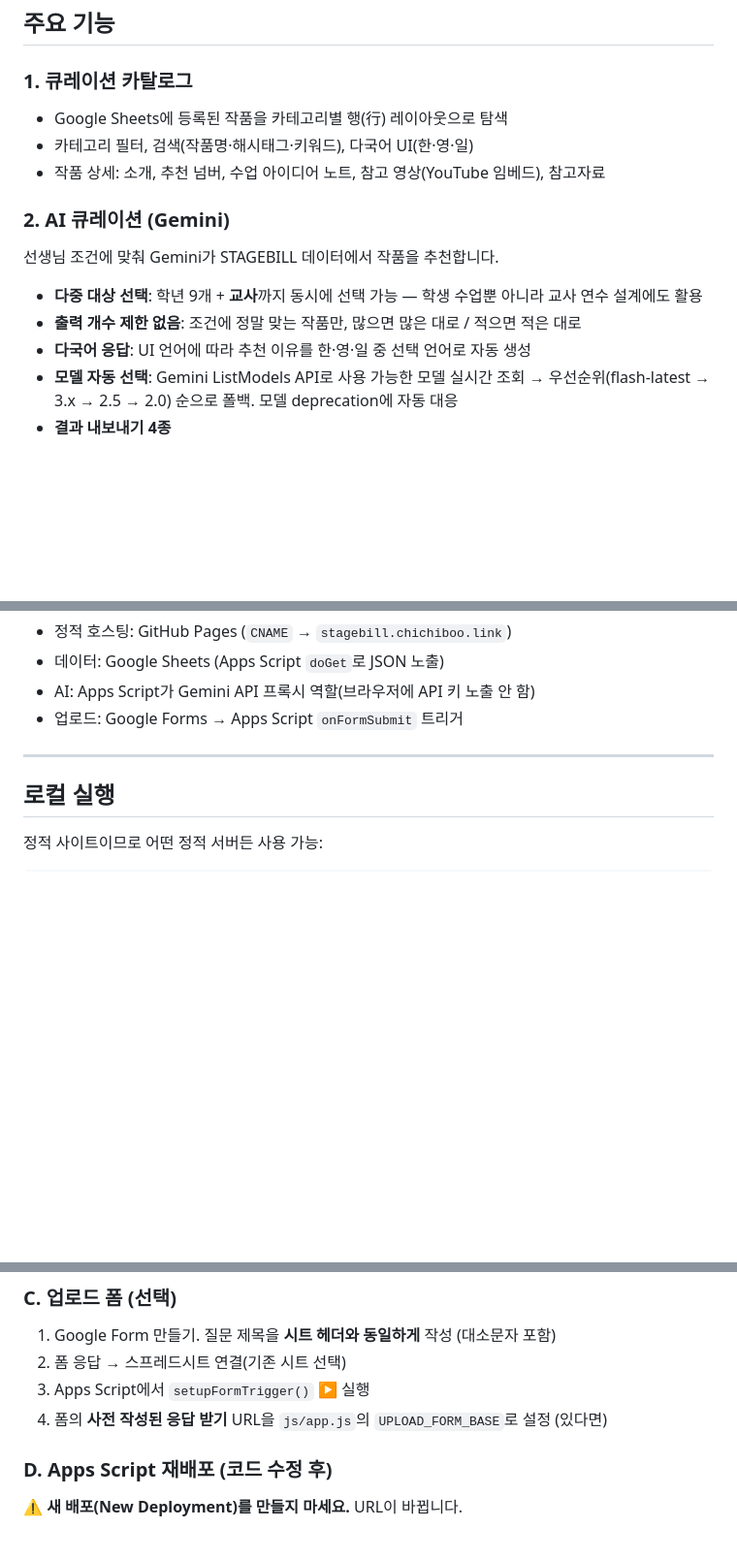
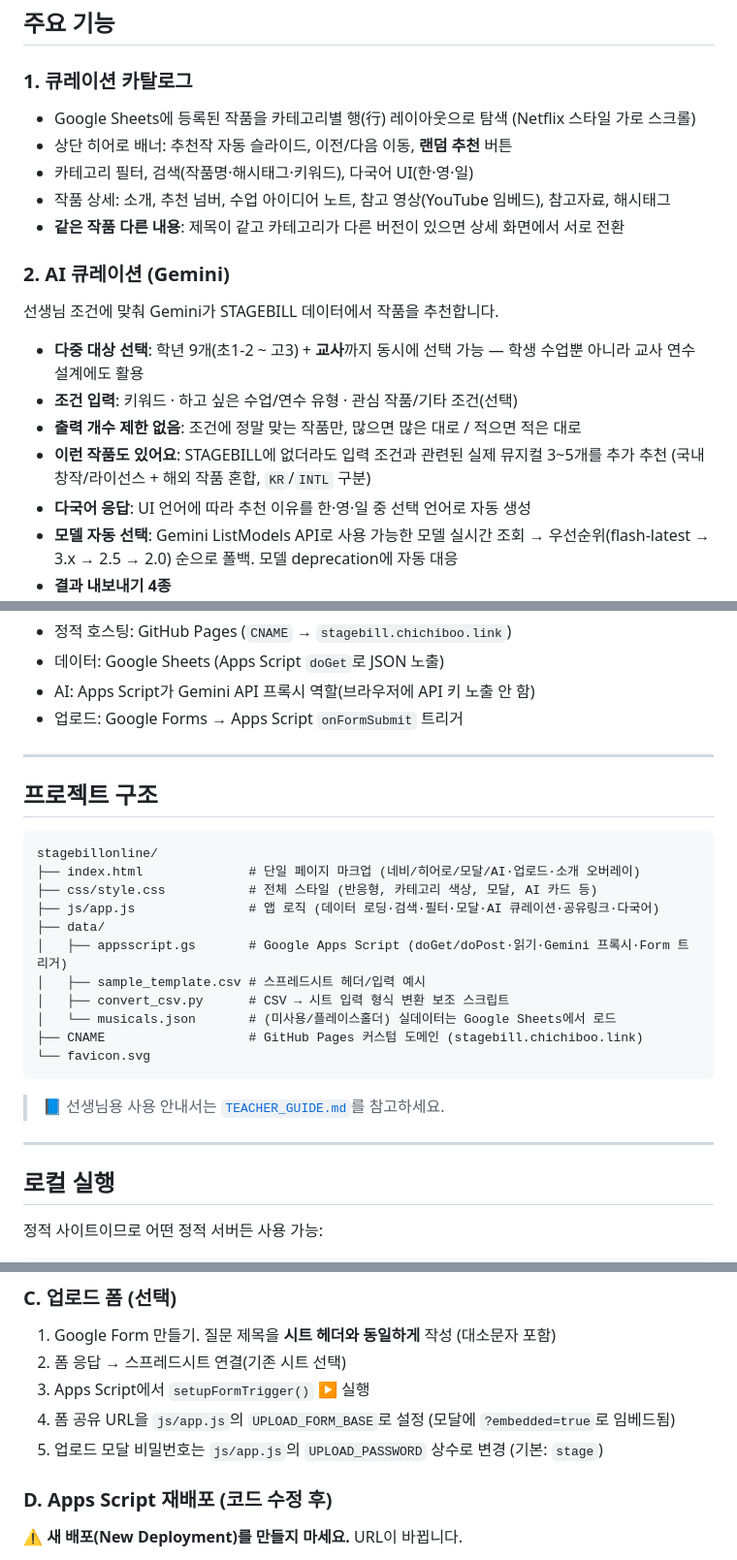
Before and after one commit to chichiboo123/stagebillonline, a Markdown page: README.md, 3 parts joined by grey strips. Shown at 97% size. Rendered like a GitHub page; blank space fills up the shorter version.

````diff
--- a/README.md
+++ b/README.md
@@ -11,15 +11,19 @@
 ## 주요 기능
 
 ### 1. 큐레이션 카탈로그
-- Google Sheets에 등록된 작품을 카테고리별 행(行) 레이아웃으로 탐색
+- Google Sheets에 등록된 작품을 카테고리별 행(行) 레이아웃으로 탐색 (Netflix 스타일 가로 스크롤)
+- 상단 히어로 배너: 추천작 자동 슬라이드, 이전/다음 이동, **랜덤 추천** 버튼
 - 카테고리 필터, 검색(작품명·해시태그·키워드), 다국어 UI(한·영·일)
-- 작품 상세: 소개, 추천 넘버, 수업 아이디어 노트, 참고 영상(YouTube 임베드), 참고자료
+- 작품 상세: 소개, 추천 넘버, 수업 아이디어 노트, 참고 영상(YouTube 임베드), 참고자료, 해시태그
+- **같은 작품 다른 내용**: 제목이 같고 카테고리가 다른 버전이 있으면 상세 화면에서 서로 전환
 
 ### 2. AI 큐레이션 (Gemini)
 선생님 조건에 맞춰 Gemini가 STAGEBILL 데이터에서 작품을 추천합니다.
 
-- **다중 대상 선택**: 학년 9개 + **교사**까지 동시에 선택 가능 — 학생 수업뿐 아니라 교사 연수 설계에도 활용
+- **다중 대상 선택**: 학년 9개(초1-2 ~ 고3) + **교사**까지 동시에 선택 가능 — 학생 수업뿐 아니라 교사 연수 설계에도 활용
+- **조건 입력**: 키워드 · 하고 싶은 수업/연수 유형 · 관심 작품/기타 조건(선택)
 - **출력 개수 제한 없음**: 조건에 정말 맞는 작품만, 많으면 많은 대로 / 적으면 적은 대로
+- **이런 작품도 있어요**: STAGEBILL에 없더라도 입력 조건과 관련된 실제 뮤지컬 3~5개를 추가 추천 (국내 창작/라이선스 + 해외 작품 혼합, `KR`/`INTL` 구분)
 - **다국어 응답**: UI 언어에 따라 추천 이유를 한·영·일 중 선택 언어로 자동 생성
 - **모델 자동 선택**: Gemini ListModels API로 사용 가능한 모델 실시간 조회 → 우선순위(flash-latest → 3.x → 2.5 → 2.0) 순으로 폴백. 모델 deprecation에 자동 대응
 - **결과 내보내기 4종**
@@ -60,6 +64,26 @@
 - 데이터: Google Sheets (Apps Script `doGet`로 JSON 노출)
 - AI: Apps Script가 Gemini API 프록시 역할(브라우저에 API 키 노출 안 함)
 - 업로드: Google Forms → Apps Script `onFormSubmit` 트리거
+
+---
+
+## 프로젝트 구조
+
+```
+stagebillonline/
+├── index.html              # 단일 페이지 마크업 (네비/히어로/모달/AI·업로드·소개 오버레이)
+├── css/style.css           # 전체 스타일 (반응형, 카테고리 색상, 모달, AI 카드 등)
+├── js/app.js               # 앱 로직 (데이터 로딩·검색·필터·모달·AI 큐레이션·공유링크·다국어)
+├── data/
+│   ├── appsscript.gs       # Google Apps Script (doGet/doPost·읽기·Gemini 프록시·Form 트리거)
+│   ├── sample_template.csv # 스프레드시트 헤더/입력 예시
+│   ├── convert_csv.py      # CSV → 시트 입력 형식 변환 보조 스크립트
+│   └── musicals.json       # (미사용/플레이스홀더) 실데이터는 Google Sheets에서 로드
+├── CNAME                   # GitHub Pages 커스텀 도메인 (stagebill.chichiboo.link)
+└── favicon.svg
+```
+
+> 📘 선생님용 사용 안내서는 [`TEACHER_GUIDE.md`](TEACHER_GUIDE.md)를 참고하세요.
 
 ---
 
@@ -105,7 +129,8 @@ npx serve .
 1. Google Form 만들기. 질문 제목을 **시트 헤더와 동일하게** 작성 (대소문자 포함)
 2. 폼 응답 → 스프레드시트 연결(기존 시트 선택)
 3. Apps Script에서 `setupFormTrigger()` ▶ 실행
-4. 폼의 **사전 작성된 응답 받기** URL을 `js/app.js`의 `UPLOAD_FORM_BASE`로 설정 (있다면)
+4. 폼 공유 URL을 `js/app.js`의 `UPLOAD_FORM_BASE`로 설정 (모달에 `?embedded=true`로 임베드됨)
+5. 업로드 모달 비밀번호는 `js/app.js`의 `UPLOAD_PASSWORD` 상수로 변경 (기본: `stage`)
 
 ### D. Apps Script 재배포 (코드 수정 후)
 
````
Also changed, not shown: other parts of README.md (+1 -1 lines), TEACHER_GUIDE.md (added, +220 -0 lines).
